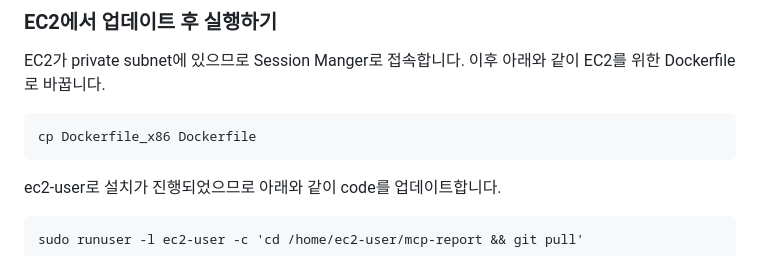
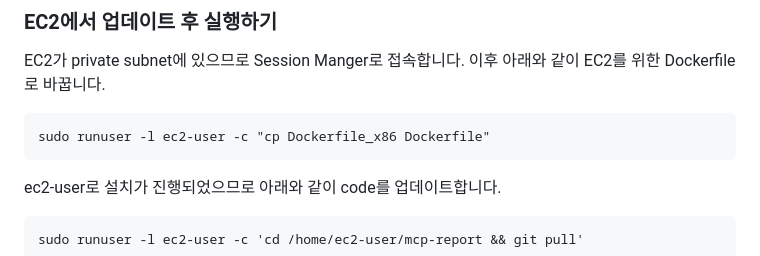
Before and after one commit to kyopark2014/mcp-report, a Markdown page: README.md, the part around the change. Drawn GitHub-style.

````diff
--- a/README.md
+++ b/README.md
@@ -521,7 +521,7 @@ http://0.0.0.0:8502
 EC2가 private subnet에 있으므로 Session Manger로 접속합니다. 이후 아래와 같이 EC2를 위한 Dockerfile로 바꿉니다.
 
 ```text
-cp Dockerfile_x86 Dockerfile
+sudo runuser -l ec2-user -c "cp Dockerfile_x86 Dockerfile"
 ```
 
 ec2-user로 설치가 진행되었으므로 아래와 같이 code를 업데이트합니다.
````
